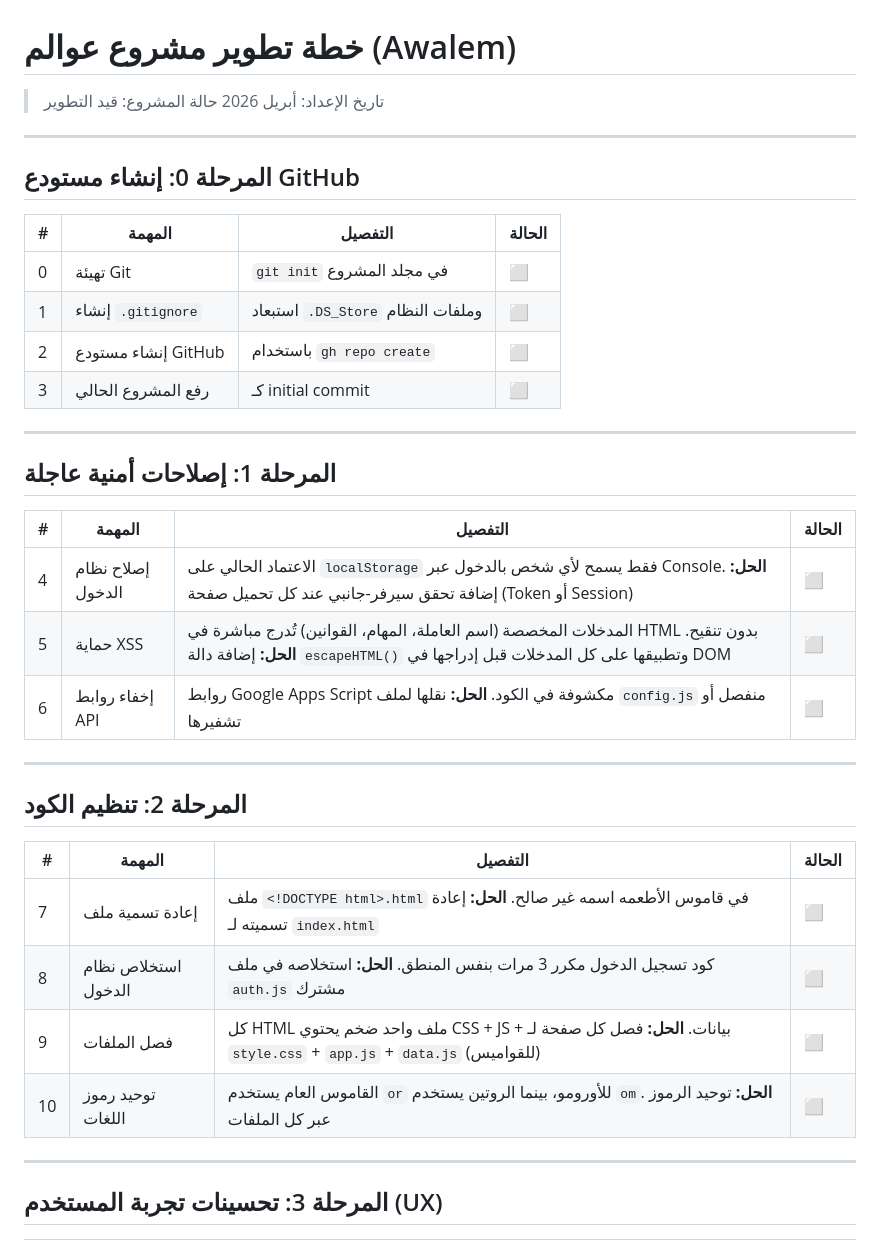
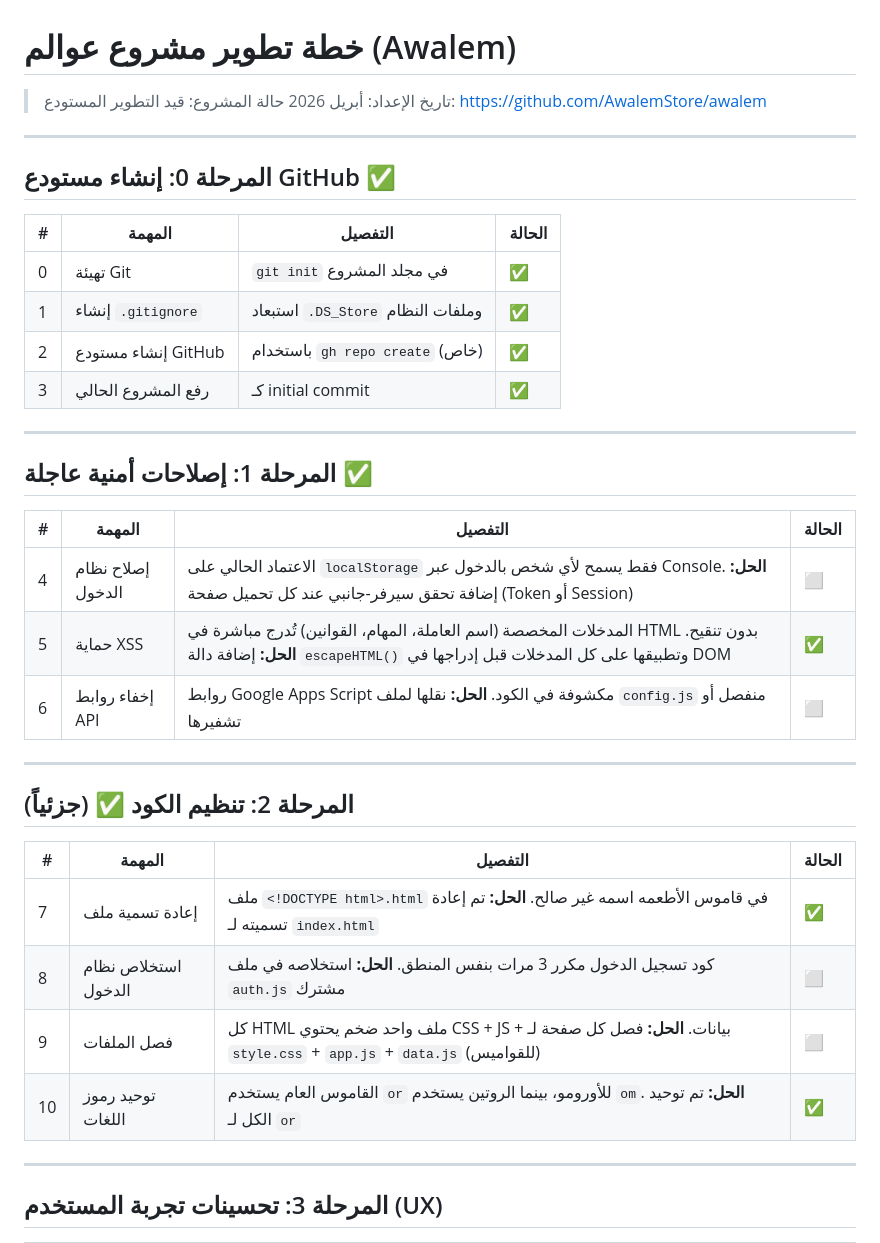
Before and after one commit to AwalemStore/awalem, a Markdown page: PLAN.md, the part around the change. GitHub-like rendering.

Commit message:
تحديث خطة المشروع - تمييز المهام المنجزة

```diff
--- a/PLAN.md
+++ b/PLAN.md
@@ -2,38 +2,39 @@
 
 > تاريخ الإعداد: أبريل 2026
 > حالة المشروع: قيد التطوير
+> المستودع: https://github.com/AwalemStore/awalem
 
 ---
 
-## المرحلة 0: إنشاء مستودع GitHub
+## المرحلة 0: إنشاء مستودع GitHub ✅
 
 | # | المهمة | التفصيل | الحالة |
 |---|--------|---------|--------|
-| 0 | تهيئة Git | `git init` في مجلد المشروع | ⬜ |
-| 1 | إنشاء `.gitignore` | استبعاد `.DS_Store` وملفات النظام | ⬜ |
-| 2 | إنشاء مستودع GitHub | باستخدام `gh repo create` | ⬜ |
-| 3 | رفع المشروع الحالي | كـ initial commit | ⬜ |
+| 0 | تهيئة Git | `git init` في مجلد المشروع | ✅ |
+| 1 | إنشاء `.gitignore` | استبعاد `.DS_Store` وملفات النظام | ✅ |
+| 2 | إنشاء مستودع GitHub | باستخدام `gh repo create` (خاص) | ✅ |
+| 3 | رفع المشروع الحالي | كـ initial commit | ✅ |
 
 ---
 
-## المرحلة 1: إصلاحات أمنية عاجلة
+## المرحلة 1: إصلاحات أمنية عاجلة ✅
 
 | # | المهمة | التفصيل | الحالة |
 |---|--------|---------|--------|
 | 4 | إصلاح نظام الدخول | الاعتماد الحالي على `localStorage` فقط يسمح لأي شخص بالدخول عبر Console. **الحل:** إضافة تحقق سيرفر-جانبي عند كل تحميل صفحة (Token أو Session) | ⬜ |
-| 5 | حماية XSS | المدخلات المخصصة (اسم العاملة، المهام، القوانين) تُدرج مباشرة في HTML بدون تنقيح. **الحل:** إضافة دالة `escapeHTML()` وتطبيقها على كل المدخلات قبل إدراجها في DOM | ⬜ |
+| 5 | حماية XSS | المدخلات المخصصة (اسم العاملة، المهام، القوانين) تُدرج مباشرة في HTML بدون تنقيح. **الحل:** إضافة دالة `escapeHTML()` وتطبيقها على كل المدخلات قبل إدراجها في DOM | ✅ |
 | 6 | إخفاء روابط API | روابط Google Apps Script مكشوفة في الكود. **الحل:** نقلها لملف `config.js` منفصل أو تشفيرها | ⬜ |
 
 ---
 
-## المرحلة 2: تنظيم الكود
+## المرحلة 2: تنظيم الكود ✅ (جزئياً)
 
 | # | المهمة | التفصيل | الحالة |
 |---|--------|---------|--------|
-| 7 | إعادة تسمية ملف | ملف `<!DOCTYPE html>.html` في قاموس الأطعمه اسمه غير صالح. **الحل:** إعادة تسميته لـ `index.html` | ⬜ |
+| 7 | إعادة تسمية ملف | ملف `<!DOCTYPE html>.html` في قاموس الأطعمه اسمه غير صالح. **الحل:** تم إعادة تسميته لـ `index.html` | ✅ |
 | 8 | استخلاص نظام الدخول | كود تسجيل الدخول مكرر 3 مرات بنفس المنطق. **الحل:** استخلاصه في ملف `auth.js` مشترك | ⬜ |
 | 9 | فصل الملفات | كل HTML ملف واحد ضخم يحتوي CSS + JS + بيانات. **الحل:** فصل كل صفحة لـ `style.css` + `app.js` + `data.js` (للقواميس) | ⬜ |
-| 10 | توحيد رموز اللغات | القاموس العام يستخدم `or` للأورومو، بينما الروتين يستخدم `om`. **الحل:** توحيد الرموز عبر كل الملفات | ⬜ |
+| 10 | توحيد رموز اللغات | القاموس العام يستخدم `or` للأورومو، بينما الروتين يستخدم `om`. **الحل:** تم توحيد الكل لـ `or` | ✅ |
 
 ---
 
```
